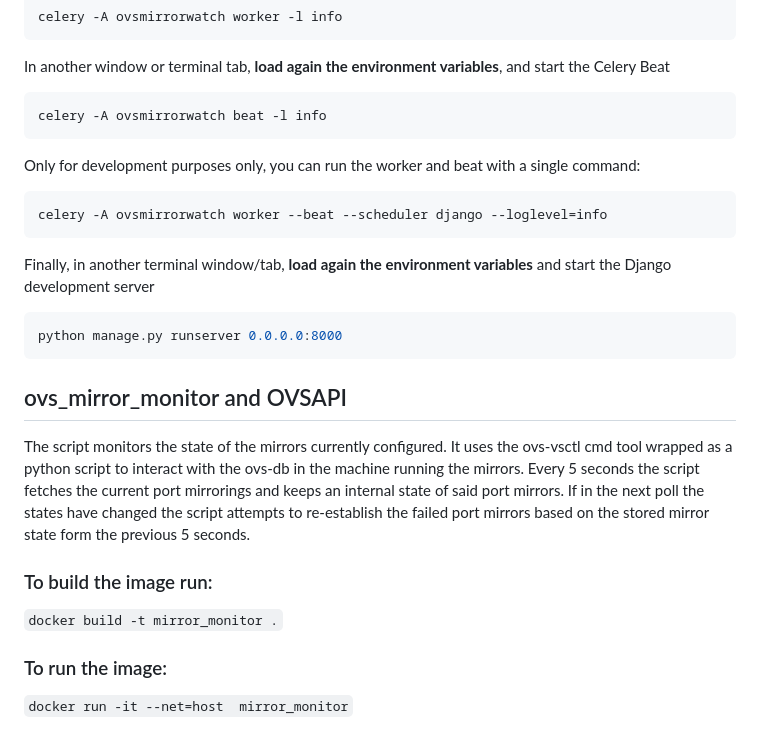
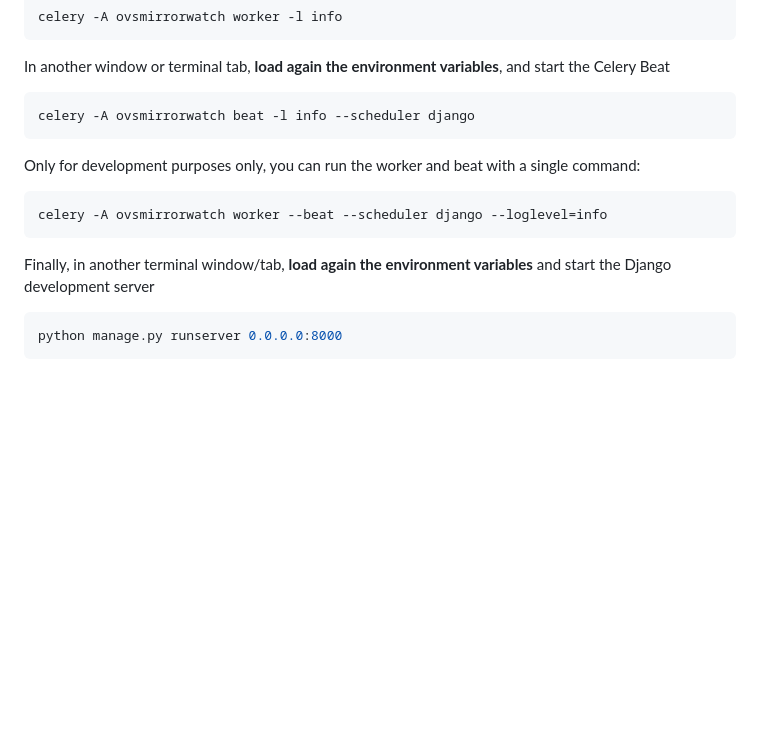
Before and after one commit to cdalamagkas/ovsmirrorwatch, a Markdown page: README.md, the part around the change. GitHub-like rendering; blank space fills up the shorter version.

Commit message:
fixed celery beat command for production

````diff
--- a/README.md
+++ b/README.md
@@ -71,7 +71,7 @@ celery -A ovsmirrorwatch worker -l info
 
 In another window or terminal tab, **load again the environment variables**, and start the Celery Beat
 ```shell
-celery -A ovsmirrorwatch beat -l info
+celery -A ovsmirrorwatch beat -l info --scheduler django
 ```
 
 Only for development purposes only, you can run the worker and beat with a single command:
@@ -83,13 +83,3 @@ Finally, in another terminal window/tab, **load again the environment variables*
 ```shell
 python manage.py runserver 0.0.0.0:8000
 ```
-
-## ovs_mirror_monitor and OVSAPI
-
-The script monitors the state of the mirrors currently configured. It uses the ovs-vsctl cmd tool wrapped as a python script to interact with the ovs-db in the machine running the mirrors. Every 5 seconds the script fetches the current port mirrorings and keeps an internal state of said port mirrors. If in the next poll the states have changed the script attempts to re-establish the failed port mirrors based on the stored mirror state form the previous 5 seconds.
-
-### To build the image run:
-```docker build -t mirror_monitor .```
-
-### To run the image:
-``` docker run -it --net=host  mirror_monitor ```
````
